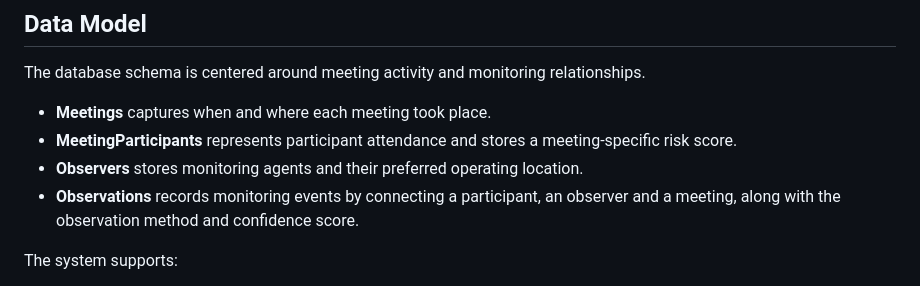
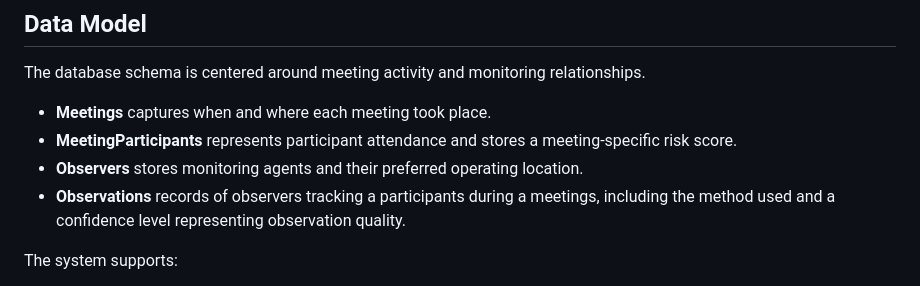
Before and after one commit to nastasiakossia/meeting-analytics-system, a Markdown page: README.md, the part around the change. Rendered like a GitHub page.

```diff
--- a/README.md
+++ b/README.md
@@ -82,7 +82,7 @@ The database schema is centered around meeting activity and monitoring relations
 - **Meetings** captures when and where each meeting took place.
 - **MeetingParticipants** represents participant attendance and stores a meeting-specific risk score.
 - **Observers** stores monitoring agents and their preferred operating location.
-- **Observations** records monitoring events by connecting a participant, an observer and a meeting, along with the observation method and confidence score.
+- **Observations** records of observers tracking a participants during a meetings, including the method used and a confidence level representing observation quality.
 
 The system supports:
 
```
